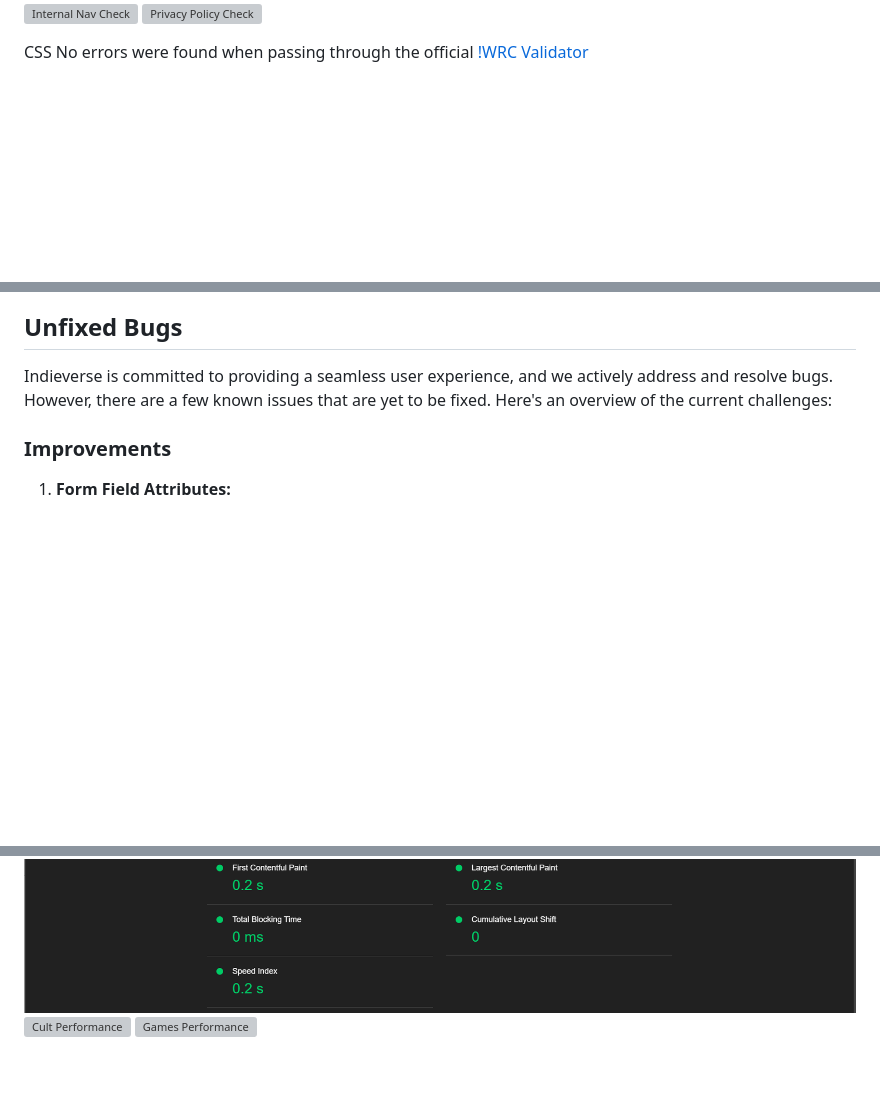
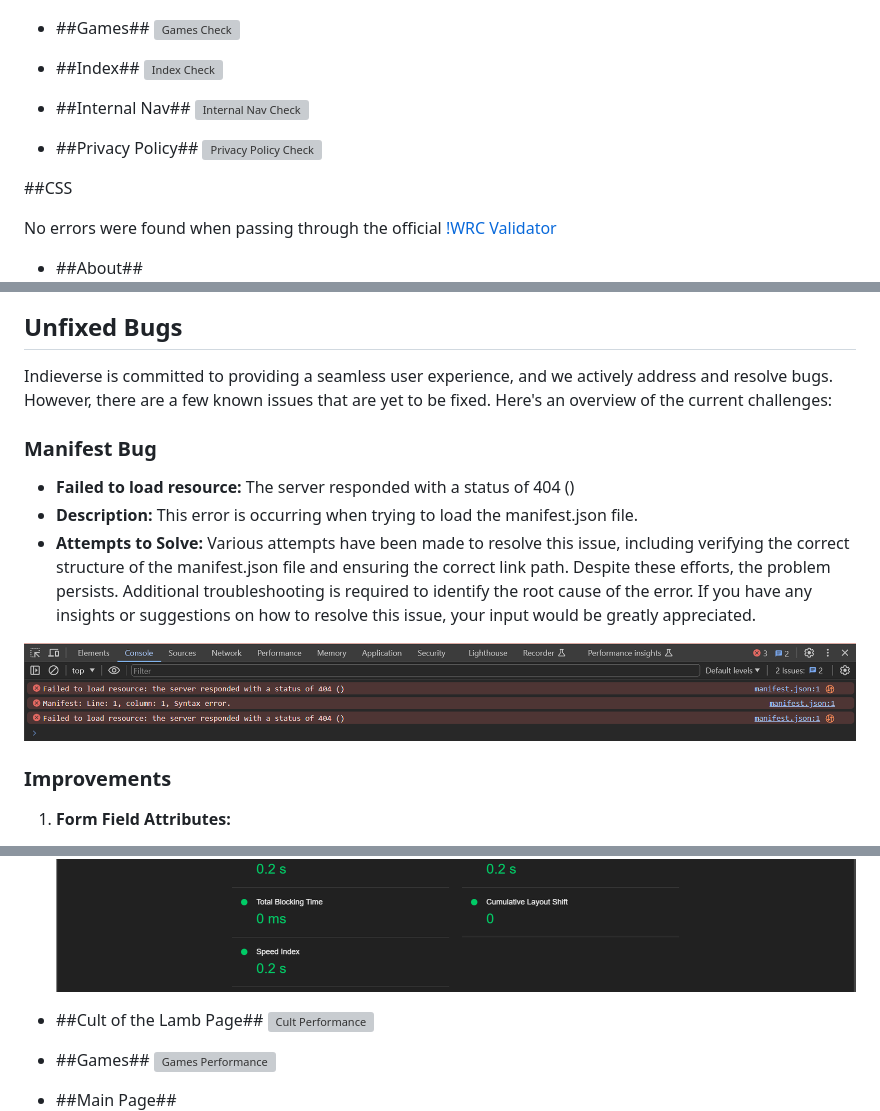
Before and after one commit to LihMartins/CodeProjectStudies, a Markdown page: README.md, 3 parts joined by grey strips. Rendered like a GitHub page; blank space fills up the shorter version; grey boxes are pictures that could not be loaded.

Commit message:
Update README.md
Adding titles to images

```diff
--- a/README.md
+++ b/README.md
@@ -87,10 +96,20 @@ No errors were returned when passing through the official [!WRC Validator](https
 ![Cult of the Lamb Check](validatorcheckimages/cultofthelambhtmlcheck.PNG)
+
+- ##Games##
 ![Games Check](validatorcheckimages/gameshtmlcheck.PNG)
+
+- ##Index##
 ![Index Check](validatorcheckimages/indexhtmlcheck.PNG)
+
+- ##Internal Nav##
 ![Internal Nav Check](validatorcheckimages/internalnavhtmlcheck.PNG)
+
+- ##Privacy Policy##
 ![Privacy Policy Check](validatorcheckimages/privacypolicyhtmlcheck.PNG)
 
-CSS
+##CSS
+
 No errors were found when passing through the official [!WRC Validator](https://validator.w3.org/nu/)
 
+- ##About##
 ![About Check](validatorcheckimages/aboutcsscheck.PNG)
@@ -107,6 +144,15 @@ No errors were found when passing through the official [!WRC Validator](https://
 ## Unfixed Bugs
 
 Indieverse is committed to providing a seamless user experience, and we actively address and resolve bugs. However, there are a few known issues that are yet to be fixed. Here's an overview of the current challenges:
+
+### Manifest Bug
+
+- **Failed to load resource:** The server responded with a status of 404 ()
+- **Description:** This error is occurring when trying to load the manifest.json file.
+- **Attempts to Solve:** Various attempts have been made to resolve this issue, including verifying the correct structure of the manifest.json file and ensuring the correct link path. Despite these efforts, the problem persists. Additional troubleshooting is required to identify the root cause of the error.
+If you have any insights or suggestions on how to resolve this issue, your input would be greatly appreciated.
+
+![Manifest Bug](validatorcheckimages/manifestbug.PNG)
 
 ### Improvements
 
@@ -233,6 +282,12 @@ The culmination of all these resources and tools resulted in the creation of Ind
 ![Contact Performance](validatorcheckimages/contactperformance.PNG)
+
+- ##Cult of the Lamb Page##
 ![Cult Performance](validatorcheckimages/cultperformance.PNG)
+
+- ##Games##
 ![Games Performance](validatorcheckimages/gamesperformance.PNG)
+
+- ##Main Page##
 ![Main Page Performance](validatorcheckimages/lighthousemainpage.PNG)
 
 ## Lighthouse Mobile Performance
```
Also changed, not shown: other parts of README.md (+40 -1 lines).
